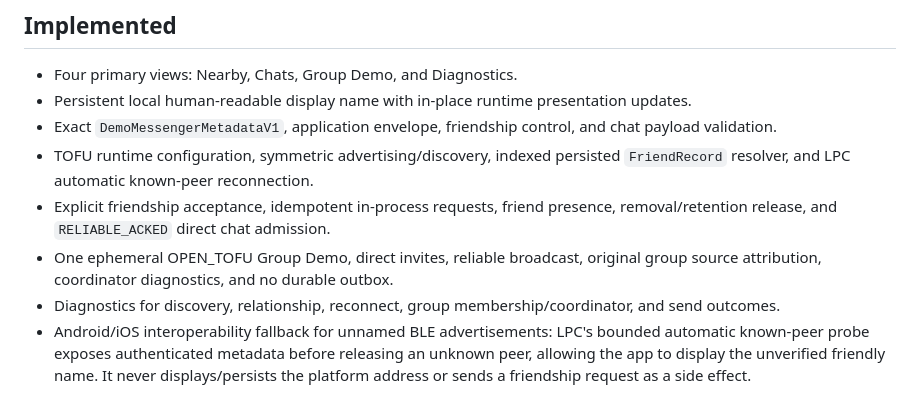
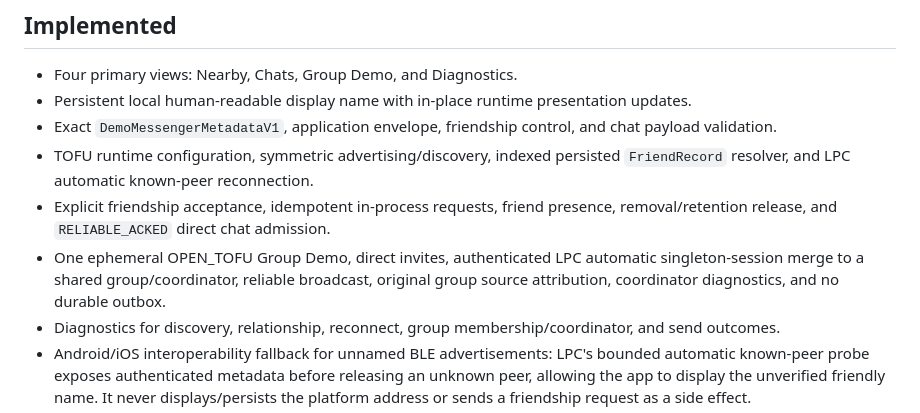
Before and after one commit to yanxke/local-peer-messages, a Markdown page: FEATURES.md, the part around the change. GitHub-like rendering.

```diff
--- a/FEATURES.md
+++ b/FEATURES.md
@@ -7,7 +7,7 @@
 - Exact `DemoMessengerMetadataV1`, application envelope, friendship control, and chat payload validation.
 - TOFU runtime configuration, symmetric advertising/discovery, indexed persisted `FriendRecord` resolver, and LPC automatic known-peer reconnection.
 - Explicit friendship acceptance, idempotent in-process requests, friend presence, removal/retention release, and `RELIABLE_ACKED` direct chat admission.
-- One ephemeral OPEN_TOFU Group Demo, direct invites, reliable broadcast, original group source attribution, coordinator diagnostics, and no durable outbox.
+- One ephemeral OPEN_TOFU Group Demo, direct invites, authenticated LPC automatic singleton-session merge to a shared group/coordinator, reliable broadcast, original group source attribution, coordinator diagnostics, and no durable outbox.
 - Diagnostics for discovery, relationship, reconnect, group membership/coordinator, and send outcomes.
 - Android/iOS interoperability fallback for unnamed BLE advertisements: LPC's bounded automatic known-peer probe exposes authenticated metadata before releasing an unknown peer, allowing the app to display the unverified friendly name. It never displays/persists the platform address or sends a friendship request as a side effect.
 - Nearby endpoint rows and their ephemeral endpoint-name caches expire after eight seconds without a new discovery observation. Idle inbound non-friend HostSession ownership is released after eight seconds unless a friendship request is in progress.
```
Also changed, not shown: lpc_demo_messenger_spec.md (+18 -15 lines).
